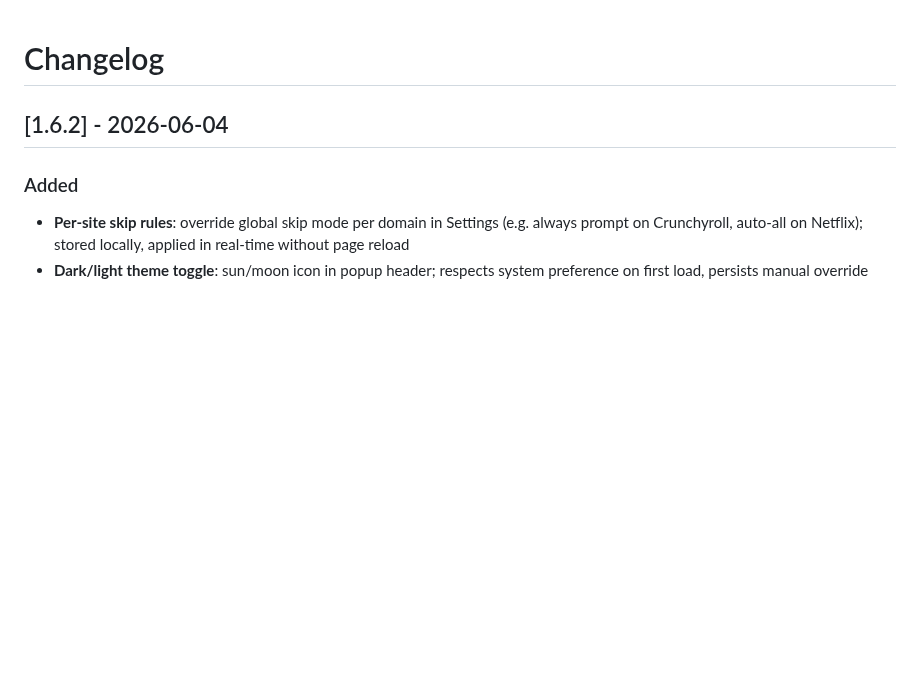
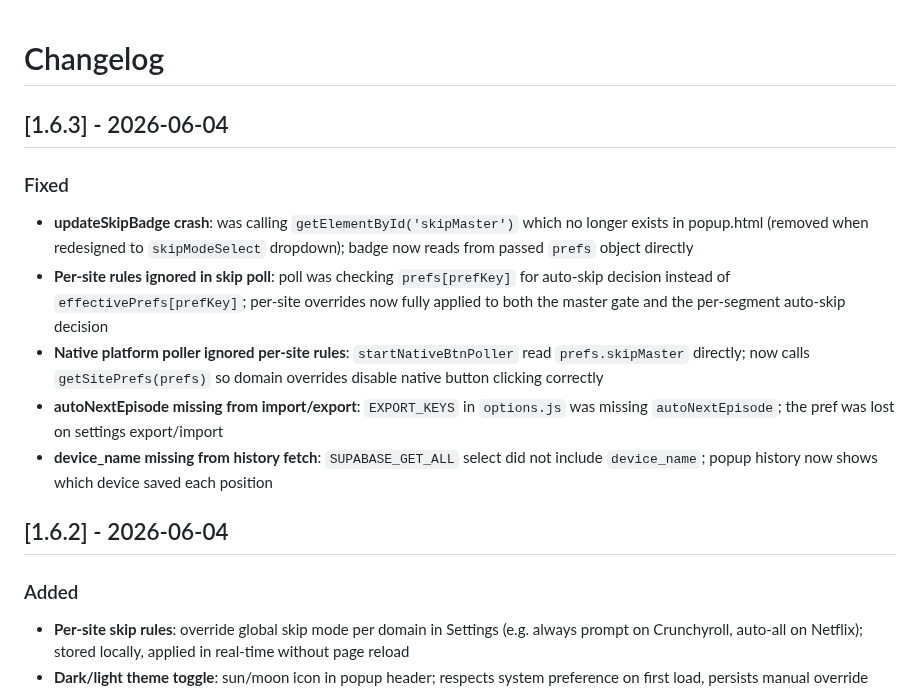
Before and after one commit to govinda-rajulu/openskip, a Markdown page: CHANGELOG.md, the part around the change. GitHub-like rendering; blank space fills up the shorter version.

Commit message:
docs: add 1.6.3 changelog entry

```diff
--- a/CHANGELOG.md
+++ b/CHANGELOG.md
@@ -1,4 +1,13 @@
 # Changelog
+
+## [1.6.3] - 2026-06-04
+
+### Fixed
+- **updateSkipBadge crash**: was calling `getElementById('skipMaster')` which no longer exists in popup.html (removed when redesigned to `skipModeSelect` dropdown); badge now reads from passed `prefs` object directly
+- **Per-site rules ignored in skip poll**: poll was checking `prefs[prefKey]` for auto-skip decision instead of `effectivePrefs[prefKey]`; per-site overrides now fully applied to both the master gate and the per-segment auto-skip decision
+- **Native platform poller ignored per-site rules**: `startNativeBtnPoller` read `prefs.skipMaster` directly; now calls `getSitePrefs(prefs)` so domain overrides disable native button clicking correctly
+- **autoNextEpisode missing from import/export**: `EXPORT_KEYS` in `options.js` was missing `autoNextEpisode`; the pref was lost on settings export/import
+- **device_name missing from history fetch**: `SUPABASE_GET_ALL` select did not include `device_name`; popup history now shows which device saved each position
 
 ## [1.6.2] - 2026-06-04
 
```
